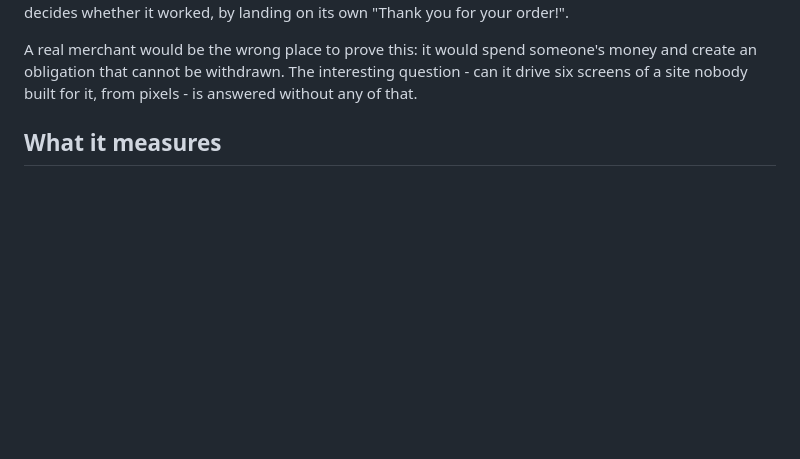
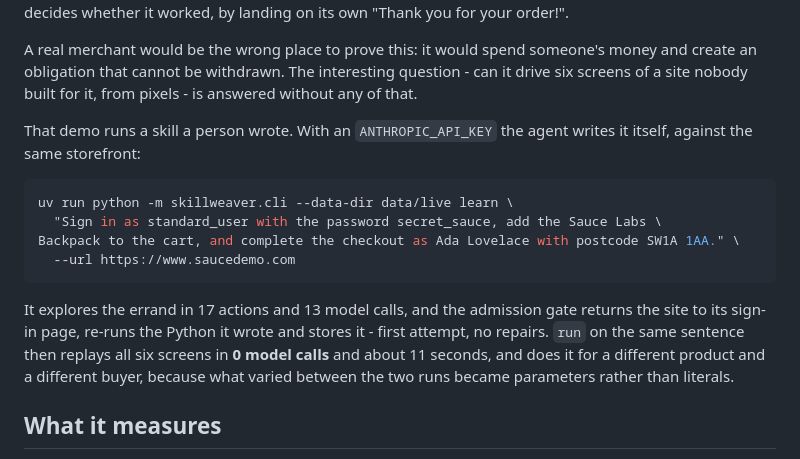
Before and after one commit to evanzyang91/htn-2026, a Markdown page: README.md, the part around the change. Drawn GitHub-style; blank space fills up the shorter version.

Commit message:
docs(readme): the real storefront errand is learned live, not hand-written
The demo script's skill is still the hand-written one, but the cold half now
works against the same site with a real key: 17 actions and 13 model calls to
learn, admitted first attempt, then replayed in 0 model calls against a product
and a buyer it was never taught.

Co-Authored-By: Claude Opus 5 <noreply@anthropic.com>

````diff
--- a/README.md
+++ b/README.md
@@ -39,6 +39,22 @@ A real merchant would be the wrong place to prove this: it would spend someone's
 and create an obligation that cannot be withdrawn. The interesting question - can it
 drive six screens of a site nobody built for it, from pixels - is answered without
 any of that.
+
+That demo runs a skill a person wrote. With an `ANTHROPIC_API_KEY` the agent writes it
+itself, against the same storefront:
+
+```sh
+uv run python -m skillweaver.cli --data-dir data/live learn \
+  "Sign in as standard_user with the password secret_sauce, add the Sauce Labs \
+Backpack to the cart, and complete the checkout as Ada Lovelace with postcode SW1A 1AA." \
+  --url https://www.saucedemo.com
+```
+
+It explores the errand in 17 actions and 13 model calls, and the admission gate returns
+the site to its sign-in page, re-runs the Python it wrote and stores it - first attempt,
+no repairs. `run` on the same sentence then replays all six screens in **0 model calls**
+and about 11 seconds, and does it for a different product and a different buyer, because
+what varied between the two runs became parameters rather than literals.
 
 ## What it measures
 
````
